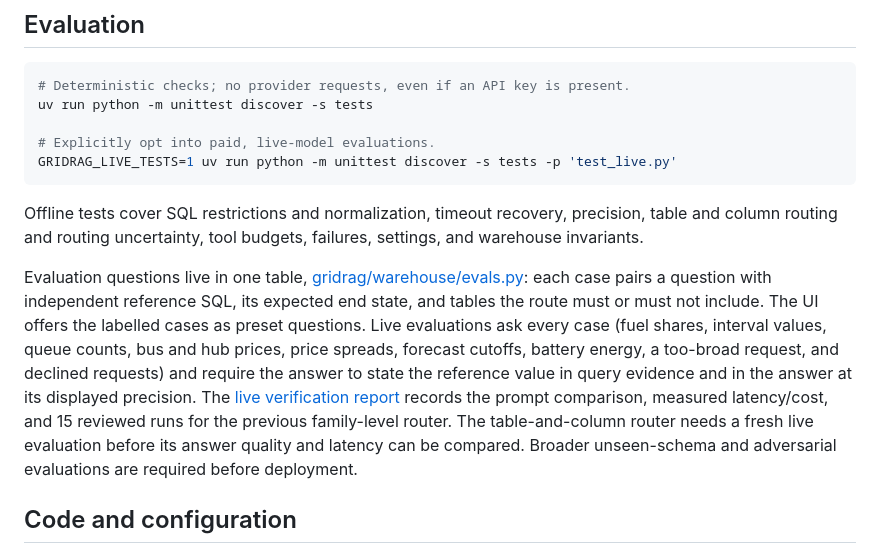
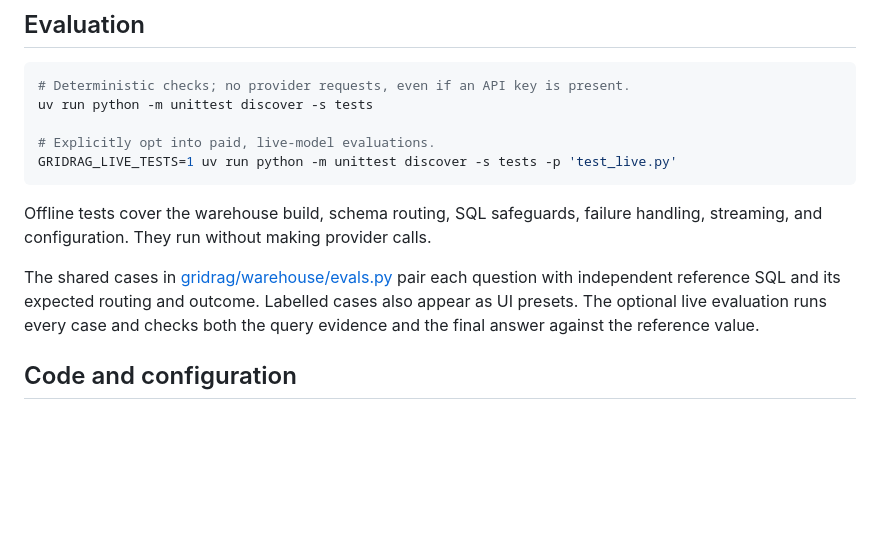
Before and after one commit to Castaldo327/GridRag, a Markdown page: README.md, the part around the change. GitHub-like rendering; blank space fills up the shorter version.

Commit message:
readme cleanup

````diff
--- a/README.md
+++ b/README.md
@@ -128,22 +128,14 @@ uv run python -m unittest discover -s tests
 GRIDRAG_LIVE_TESTS=1 uv run python -m unittest discover -s tests -p 'test_live.py'
 ```
 
-Offline tests cover SQL restrictions and normalization, timeout recovery,
-precision, table and column routing and routing uncertainty, tool budgets, failures,
-settings, and warehouse invariants.
+Offline tests cover the warehouse build, schema routing, SQL safeguards, failure
+handling, streaming, and configuration. They run without making provider calls.
 
-Evaluation questions live in one table,
-[gridrag/warehouse/evals.py](gridrag/warehouse/evals.py): each case pairs a
-question with independent reference SQL, its expected end state, and tables the
-route must or must not include. The UI offers the labelled cases as preset
-questions. Live evaluations ask every case (fuel shares, interval values, queue
-counts, bus and hub prices, price spreads, forecast cutoffs, battery energy, a
-too-broad request, and declined requests) and require the answer to state the
-reference value in query evidence and in the answer at its displayed precision.
-The [live verification report](docs/live-verification.md) records the prompt comparison,
-measured latency/cost, and 15 reviewed runs for the previous family-level router.
-The table-and-column router needs a fresh live evaluation before its answer quality and
-latency can be compared. Broader unseen-schema and adversarial evaluations are required before deployment.
+The shared cases in [gridrag/warehouse/evals.py](gridrag/warehouse/evals.py)
+pair each question with independent reference SQL and its expected routing and
+outcome. Labelled cases also appear as UI presets. The optional live evaluation
+runs every case and checks both the query evidence and the final answer against
+the reference value.
 
 ## Code and configuration
 
````
